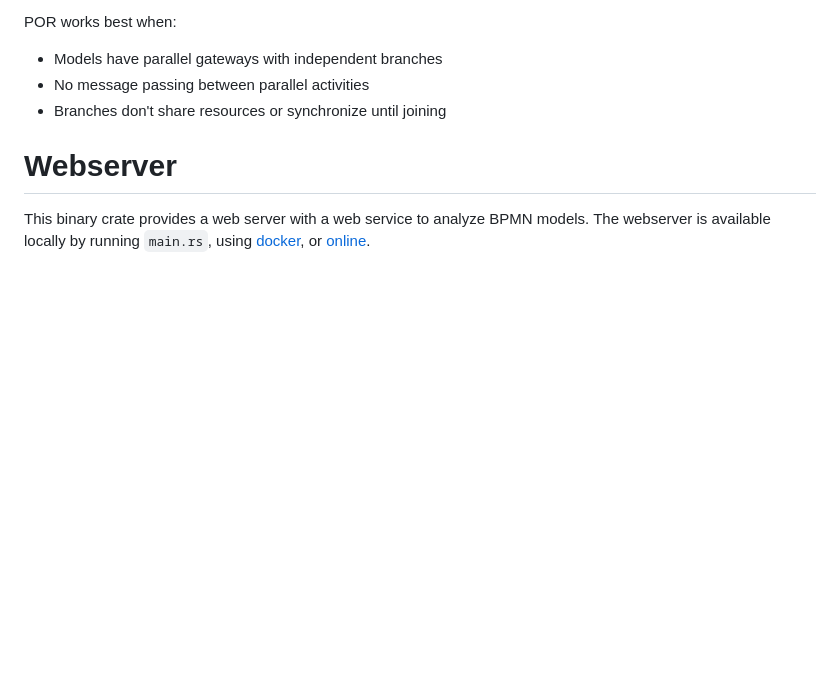
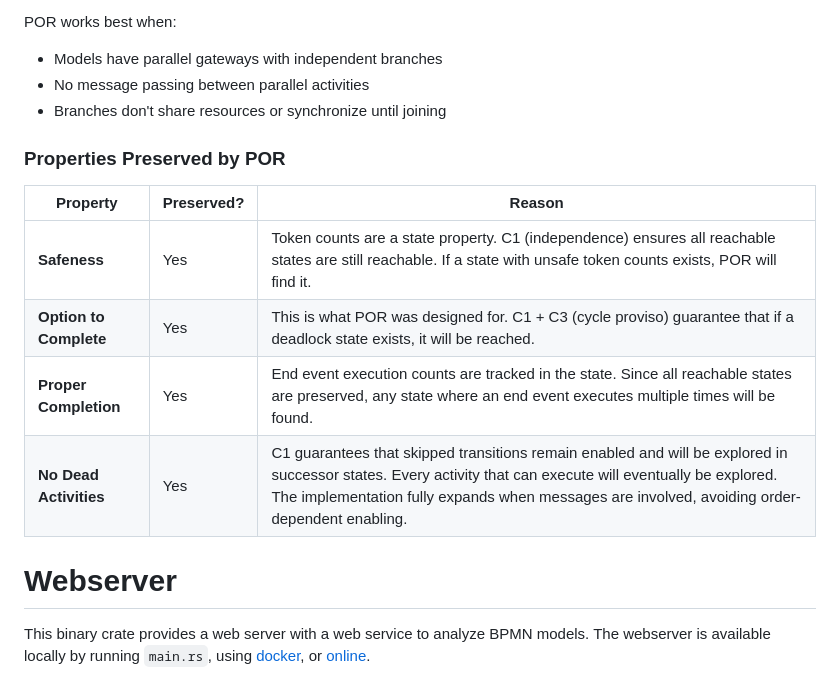
Before and after one commit to timKraeuter/rust_bpmn_analyzer, a Markdown page: README.md, the part around the change. Drawn GitHub-style; blank space fills up the shorter version.

Commit message:
Summary (AI)

```diff
--- a/README.md
+++ b/README.md
@@ -71,6 +71,15 @@ POR works best when:
 - Models have parallel gateways with independent branches
 - No message passing between parallel activities
 - Branches don't share resources or synchronize until joining
+
+### Properties Preserved by POR
+
+| Property | Preserved? | Reason |
+|----------|------------|--------|
+| **Safeness** | Yes | Token counts are a state property. C1 (independence) ensures all reachable states are still reachable. If a state with unsafe token counts exists, POR will find it. |
+| **Option to Complete** | Yes | This is what POR was designed for. C1 + C3 (cycle proviso) guarantee that if a deadlock state exists, it will be reached. |
+| **Proper Completion** | Yes | End event execution counts are tracked in the state. Since all reachable states are preserved, any state where an end event executes multiple times will be found. |
+| **No Dead Activities** | Yes | C1 guarantees that skipped transitions remain enabled and will be explored in successor states. Every activity that can execute will eventually be explored. The implementation fully expands when messages are involved, avoiding order-dependent enabling. |
 
 # Webserver
 This binary crate provides a web server with a web service to analyze BPMN models.
```
